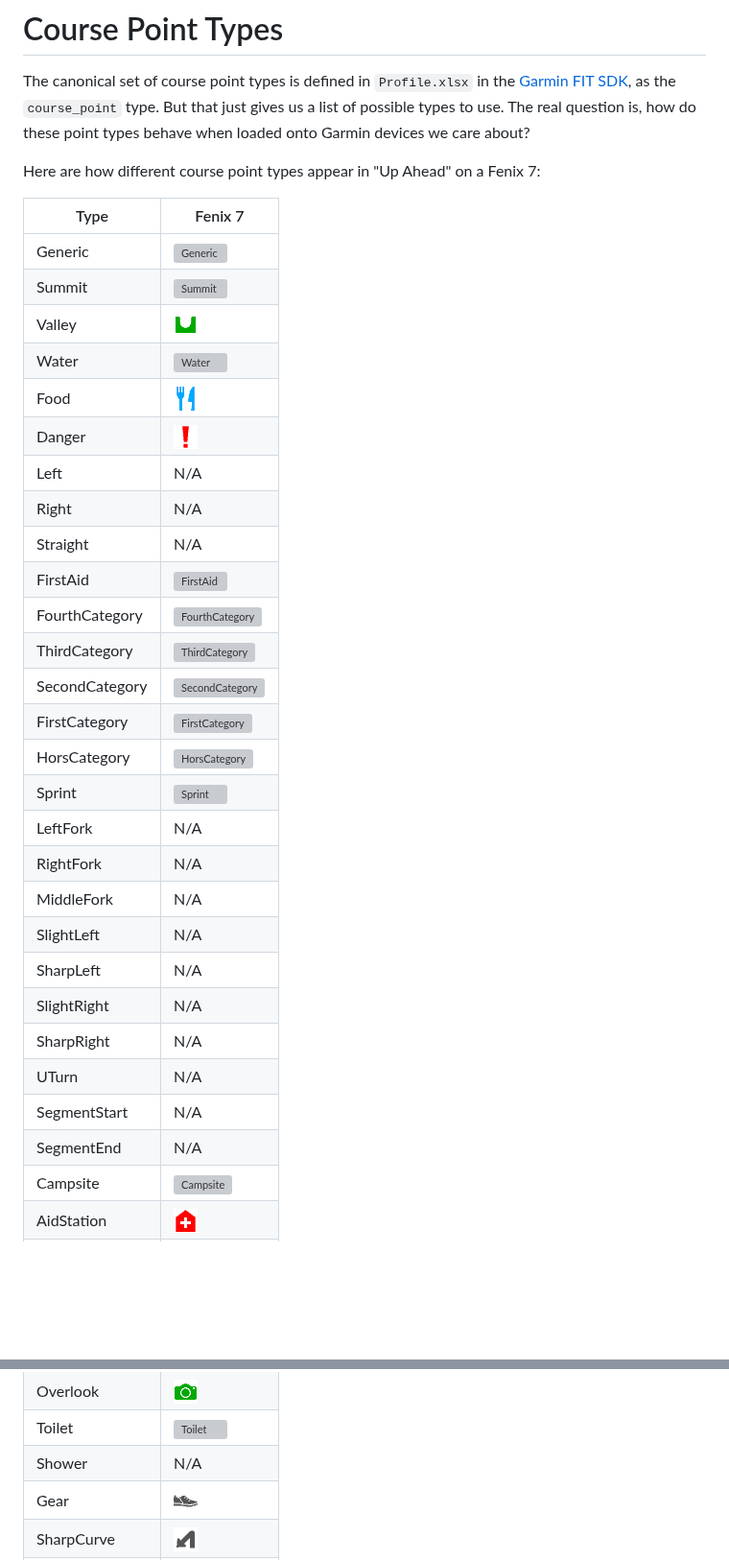
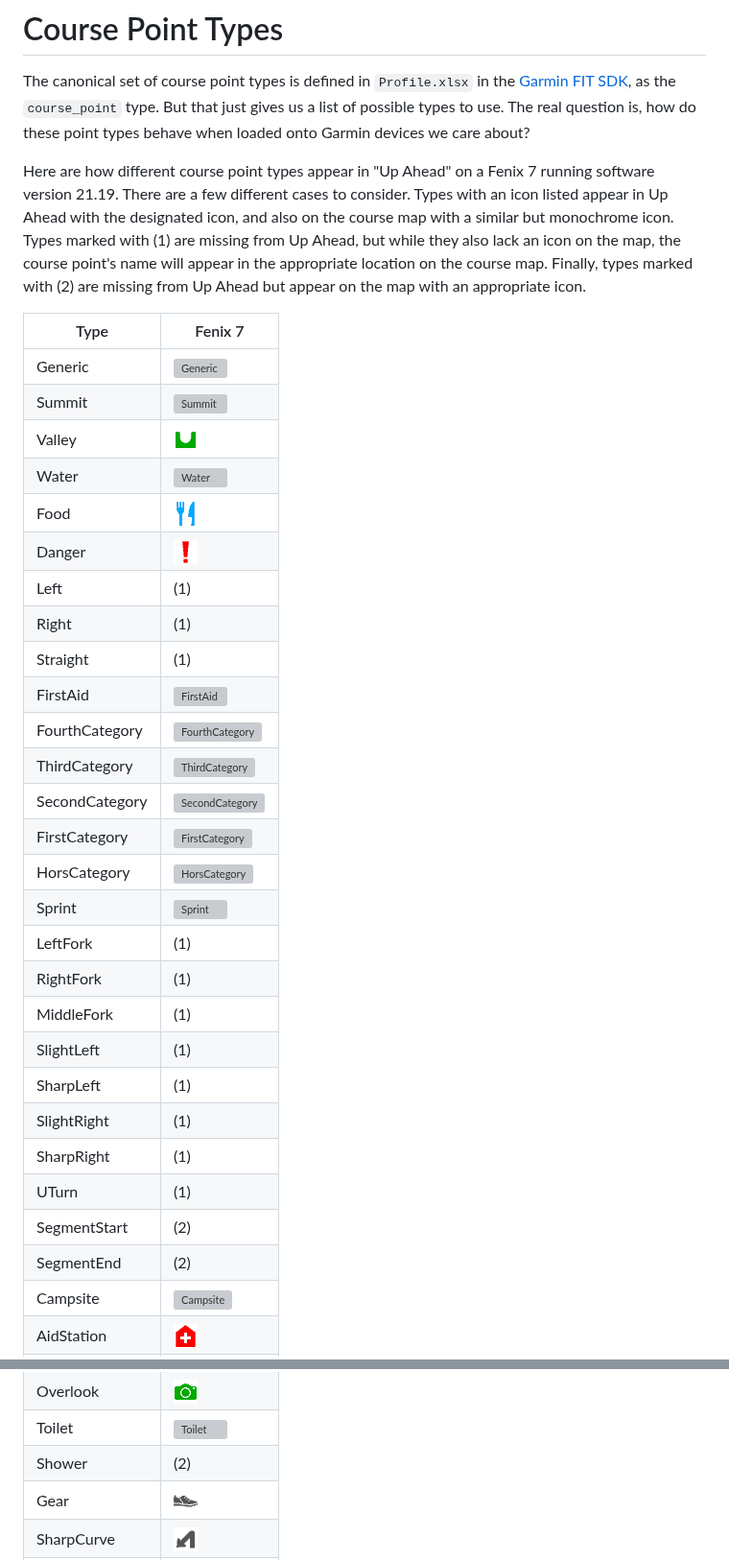
Before and after one commit to mshroyer/coursepointer, a Markdown page: docs/point_types.md, 2 parts joined by grey strips. Shown at 96% size. Rendered like a GitHub page; blank space fills up the shorter version; grey boxes are pictures that could not be loaded.

Commit message:
[docs] Add info about missing icons

```diff
--- a/docs/point_types.md
+++ b/docs/point_types.md
@@ -6,7 +6,14 @@ The canonical set of course point types is defined in `Profile.xlsx` in the
 The real question is, how do these point types behave when loaded onto Garmin
 devices we care about?
 
-Here are how different course point types appear in "Up Ahead" on a Fenix 7:
+Here are how different course point types appear in "Up Ahead" on a Fenix 7
+running software version 21.19.  There are a few different cases to consider.
+Types with an icon listed appear in Up Ahead with the designated icon, and
+also on the course map with a similar but monochrome icon.  Types marked with
+(1) are missing from Up Ahead, but while they also lack an icon on the map,
+the course point's name will appear in the appropriate location on the course
+map.  Finally, types marked with (2) are missing from Up Ahead but appear on
+the map with an appropriate icon.
 
 | Type            | Fenix 7                               |
 |-----------------|---------------------------------------|
@@ -16,9 +23,9 @@ Here are how different course point types appear in "Up Ahead" on a Fenix 7:
 | Water           | ![Water](img/sample00d.png)           |
 | Food            | ![Food](img/sample01a.png)            |
 | Danger          | ![Danger](img/sample01b.png)          |
-| Left            | N/A                                   |
-| Right           | N/A                                   |
-| Straight        | N/A                                   |
+| Left            | (1)                                   |
+| Right           | (1)                                   |
+| Straight        | (1)                                   |
 | FirstAid        | ![FirstAid](img/sample02a.png)        |
 | FourthCategory  | ![FourthCategory](img/sample02b.png)  |
 | ThirdCategory   | ![ThirdCategory](img/sample02c.png)   |
@@ -26,16 +33,16 @@ Here are how different course point types appear in "Up Ahead" on a Fenix 7:
 | FirstCategory   | ![FirstCategory](img/sample03b.png)   |
 | HorsCategory    | ![HorsCategory](img/sample03c.png)    |
 | Sprint          | ![Sprint](img/sample03d.png)          |
-| LeftFork        | N/A                                   |
-| RightFork       | N/A                                   |
-| MiddleFork      | N/A                                   |
-| SlightLeft      | N/A                                   |
-| SharpLeft       | N/A                                   |
-| SlightRight     | N/A                                   |
-| SharpRight      | N/A                                   |
-| UTurn           | N/A                                   |
-| SegmentStart    | N/A                                   |
-| SegmentEnd      | N/A                                   |
+| LeftFork        | (1)                                   |
+| RightFork       | (1)                                   |
+| MiddleFork      | (1)                                   |
+| SlightLeft      | (1)                                   |
+| SharpLeft       | (1)                                   |
+| SlightRight     | (1)                                   |
+| SharpRight      | (1)                                   |
+| UTurn           | (1)                                   |
+| SegmentStart    | (2)                                   |
+| SegmentEnd      | (2)                                   |
 | Campsite        | ![Campsite](img/sample06a.png)        |
 | AidStation      | ![AidStation](img/sample06b.png)      |
 | RestArea        | ![RestArea](img/sample07a.png)        |
@@ -49,7 +56,7 @@ Here are how different course point types appear in "Up Ahead" on a Fenix 7:
 | MeetingSpot     | ![MeetingSpot](img/sample09a.png)     |
 | Overlook        | ![Overlook](img/sample09b.png)        |
 | Toilet          | ![Toilet](img/sample09c.png)          |
-| Shower          | N/A                                   |
+| Shower          | (2)                                   |
 | Gear            | ![Gear](img/sample10a.png)            |
 | SharpCurve      | ![SharpCurve](img/sample10b.png)      |
 | SteepIncline    | ![SteepIncline](img/sample10c.png)    |
```
